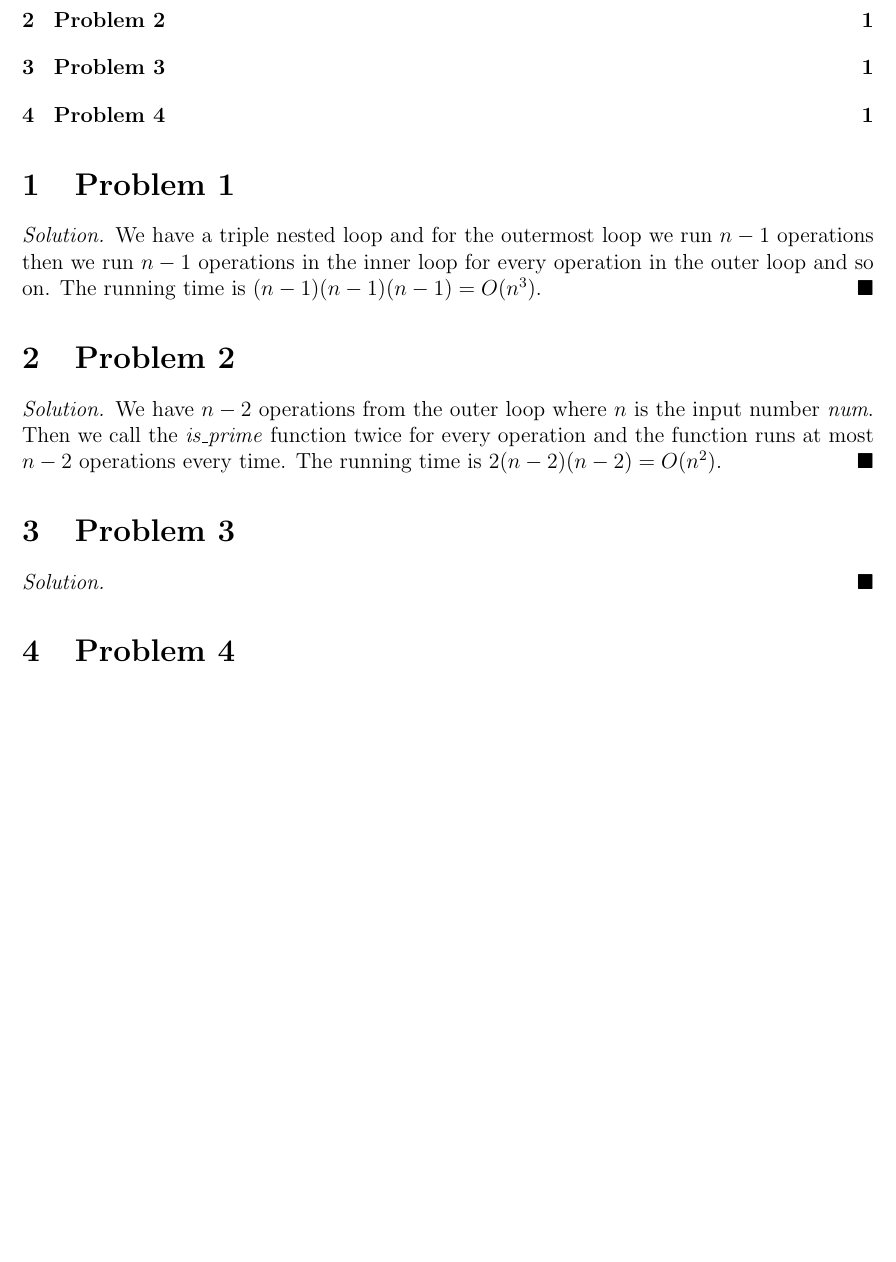
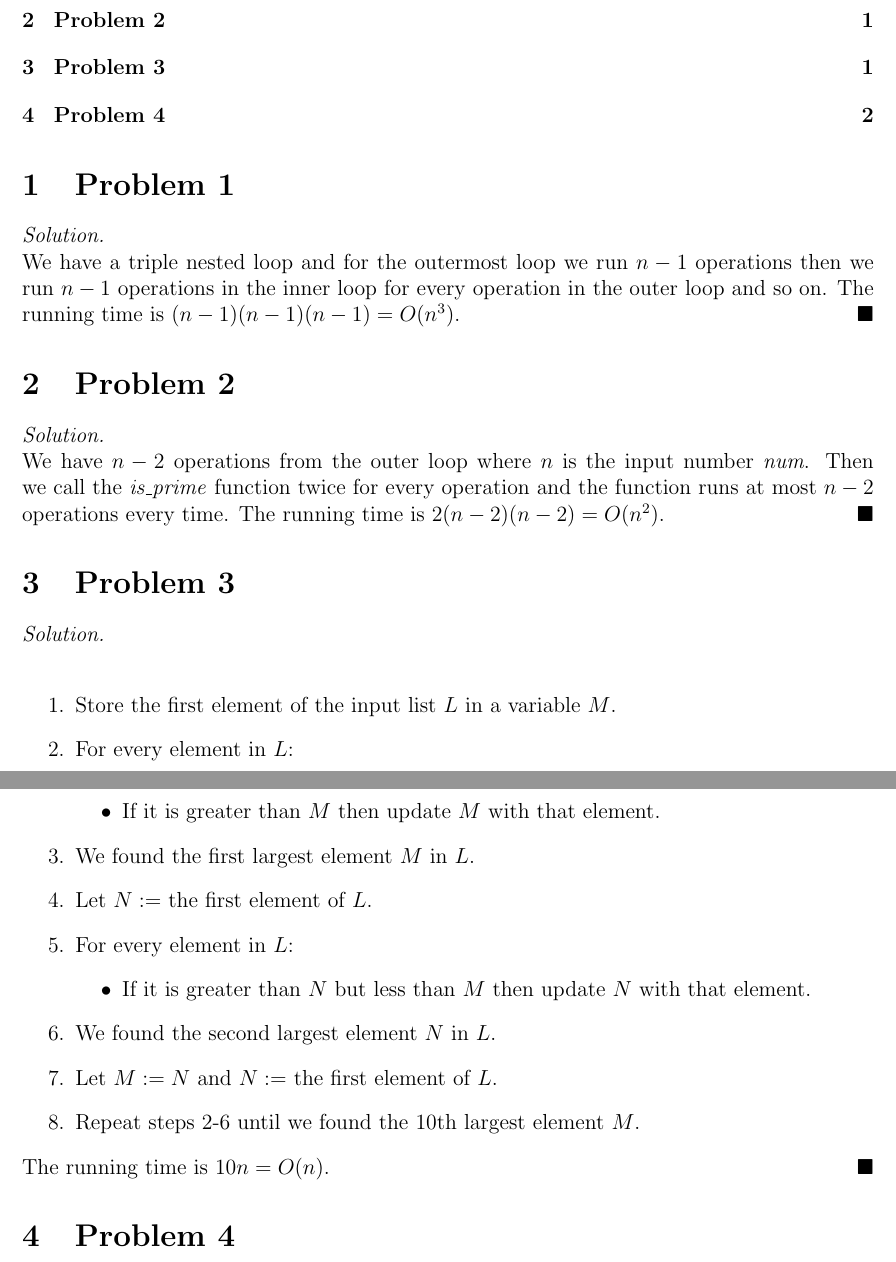
Before and after one commit to yaohui-wu/MTH-4320, a LaTeX problem sheet (homework-1/homework-1.tex): part of the page before the commit and two parts of pages 1 and 2 of 2 after it, the two joined at a grey line, cut so that both start at the same text, the shorter picture padded with empty space. Compiled offline with pdfLaTeX.

Commit message:
Update code

```diff
--- a/homework-1/homework-1.tex
+++ b/homework-1/homework-1.tex
@@ -3,7 +3,7 @@
 \usepackage{amsthm}
 \usepackage{amssymb}
 
-\newenvironment{solution}{\begin{proof}[Solution]}{\end{proof}}
+\newenvironment{solution}{\begin{proof}[Solution]\hfill\\}{\end{proof}}
 \renewcommand*{\qedsymbol}{\(\blacksquare\)}
 
 \title{MTH 4320 Homework 1}
@@ -28,7 +28,23 @@
 
 \section{Problem 3}
 \begin{solution}
-
+    \begin{enumerate}
+        \item Store the first element of the input list \(L\) in a variable \(M\).
+        \item For every element in \(L\):
+        \begin{itemize}
+            \item If it is greater than \(M\) then update \(M\) with that element.
+        \end{itemize}
+        \item We found the first largest element \(M\) in \(L\).
+        \item Let \(N:=\) the first element of \(L\).
+        \item For every element in \(L\):
+        \begin{itemize}
+            \item If it is greater than \(N\) but less than \(M\) then update \(N\) with that element.
+        \end{itemize}
+        \item We found the second largest element \(N\) in \(L\).
+        \item Let \(M:=N\) and \(N:=\) the first element of \(L\).
+        \item Repeat steps 2-6 until we found the 10th largest element \(M\).
+    \end{enumerate}
+    The running time is \(10n=O(n)\).
 \end{solution}
 
 \section{Problem 4}
```
Also changed, not shown: homework-1/homework-1.pdf.
